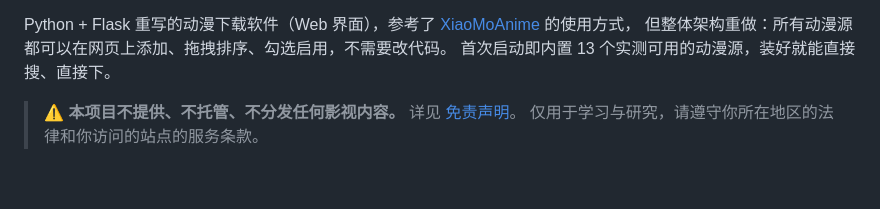
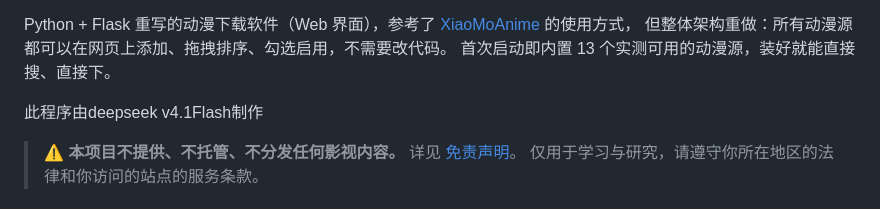
Before and after one commit to wangmou1406/MoAnime, a Markdown page: README.md, the part around the change. GitHub-like rendering; blank space fills up the shorter version.

Commit message:
添加制作说明

```diff
--- a/README.md
+++ b/README.md
@@ -17,6 +17,8 @@ Python + Flask 重写的动漫下载软件（Web 界面），参考了
 [XiaoMoAnime](https://github.com/196632094/XiaoMoAnime) 的使用方式，
 但整体架构重做：所有动漫源都可以在网页上添加、拖拽排序、勾选启用，不需要改代码。
 首次启动即内置 13 个实测可用的动漫源，装好就能直接搜、直接下。
+
+此程序由deepseek v4.1Flash制作
 
 > ⚠️ **本项目不提供、不托管、不分发任何影视内容。** 详见 [免责声明](#免责声明)。
 > 仅用于学习与研究，请遵守你所在地区的法律和你访问的站点的服务条款。
```
